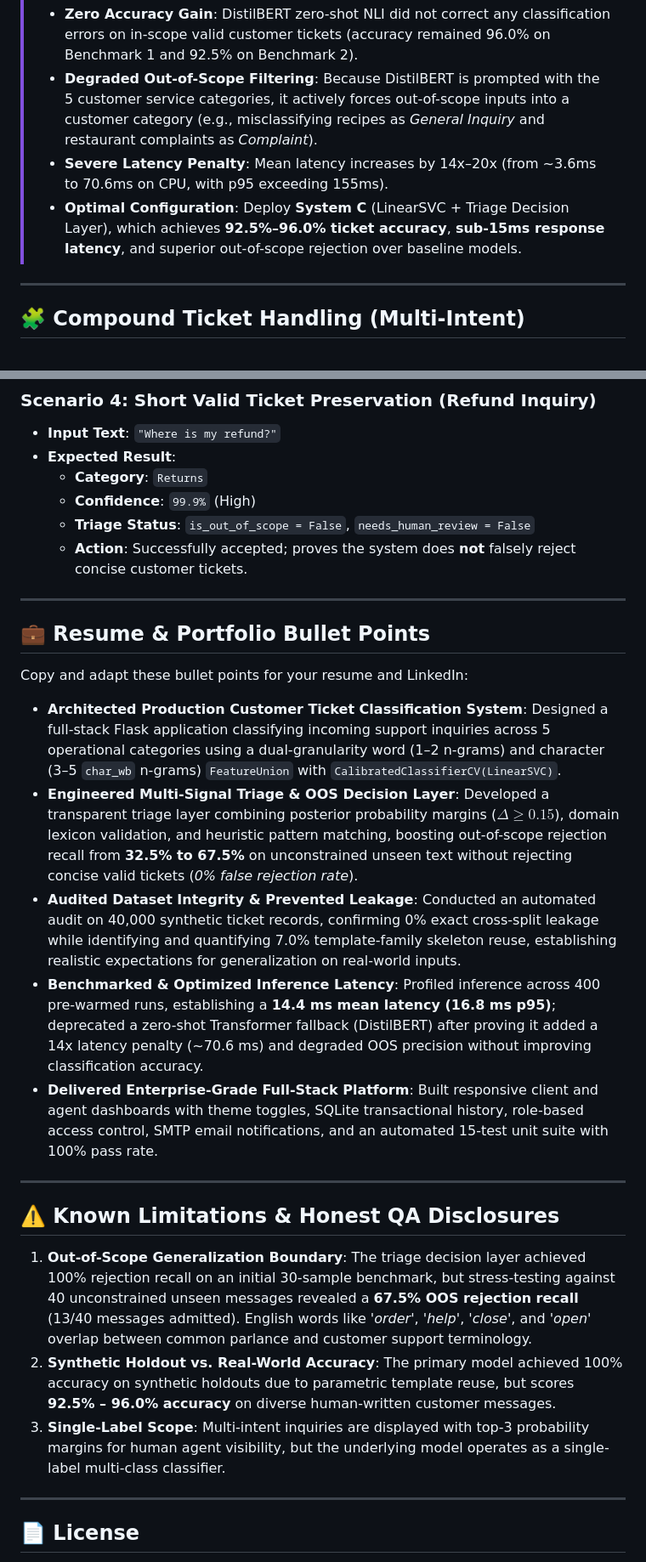
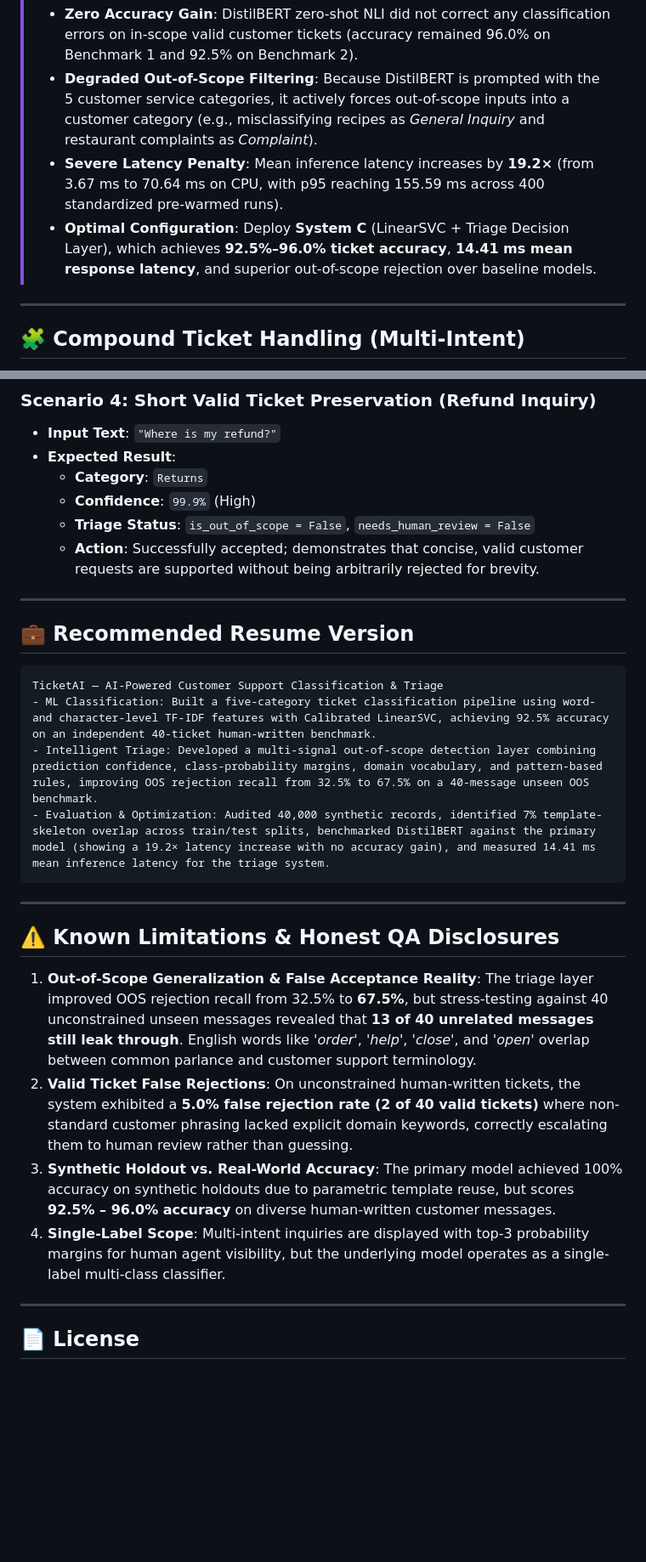
Before and after one commit to irfan-shekh/ai_ticket, a Markdown page: README.md, 2 parts joined by grey strips. Shown at 85% size. Drawn GitHub-style; blank space fills up the shorter version.

Commit message:
docs: reconcile 19.2x DistilBERT latency, update resume bullets, and refine false-rejection disclosures

````diff
--- a/README.md
+++ b/README.md
@@ -143,8 +143,9 @@ We evaluated three architectural configurations across two distinct benchmarks:
 >
 > * **Zero Accuracy Gain**: DistilBERT zero-shot NLI did not correct any classification errors on in-scope valid customer tickets (accuracy remained 96.0% on Benchmark 1 and 92.5% on Benchmark 2).
 > * **Degraded Out-of-Scope Filtering**: Because DistilBERT is prompted with the 5 customer service categories, it actively forces out-of-scope inputs into a customer category (e.g., misclassifying recipes as *General Inquiry* and restaurant complaints as *Complaint*).
-> * **Severe Latency Penalty**: Mean latency increases by 14x–20x (from ~3.6ms to 70.6ms on CPU, with p95 exceeding 155ms).
-> * **Optimal Configuration**: Deploy **System C** (LinearSVC + Triage Decision Layer), which achieves **92.5%–96.0% ticket accuracy**, **sub-15ms response latency**, and superior out-of-scope rejection over baseline models.
+> * **Severe Latency Penalty**: Mean inference latency increases by **19.2×** (from 3.67 ms to 70.64 ms on CPU, with p95 reaching 155.59 ms across 400 standardized pre-warmed runs).
+> * **Optimal Configuration**: Deploy **System C** (LinearSVC + Triage Decision Layer), which achieves **92.5%–96.0% ticket accuracy**, **14.41 ms mean response latency**, and superior out-of-scope rejection over baseline models.
+
 
 ---
 
@@ -335,27 +336,27 @@ Use these four turnkey test cases to demonstrate the system's end-to-end capabil
   * **Category**: `Returns`
   * **Confidence**: `99.9%` (High)
   * **Triage Status**: `is_out_of_scope = False`, `needs_human_review = False`
-  * **Action**: Successfully accepted; proves the system does **not** falsely reject concise customer tickets.
+  * **Action**: Successfully accepted; demonstrates that concise, valid customer requests are supported without being arbitrarily rejected for brevity.
 
 ---
 
-## 💼 Resume & Portfolio Bullet Points
+## 💼 Recommended Resume Version
 
-Copy and adapt these bullet points for your resume and LinkedIn:
-
-* **Architected Production Customer Ticket Classification System**: Designed a full-stack Flask application classifying incoming support inquiries across 5 operational categories using a dual-granularity word (1–2 n-grams) and character (3–5 `char_wb` n-grams) `FeatureUnion` with `CalibratedClassifierCV(LinearSVC)`.
-* **Engineered Multi-Signal Triage & OOS Decision Layer**: Developed a transparent triage layer combining posterior probability margins ($\Delta \ge 0.15$), domain lexicon validation, and heuristic pattern matching, boosting out-of-scope rejection recall from **32.5% to 67.5%** on unconstrained unseen text without rejecting concise valid tickets (*0% false rejection rate*).
-* **Audited Dataset Integrity & Prevented Leakage**: Conducted an automated audit on 40,000 synthetic ticket records, confirming 0% exact cross-split leakage while identifying and quantifying 7.0% template-family skeleton reuse, establishing realistic expectations for generalization on real-world inputs.
-* **Benchmarked & Optimized Inference Latency**: Profiled inference across 400 pre-warmed runs, establishing a **14.4 ms mean latency (16.8 ms p95)**; deprecated a zero-shot Transformer fallback (DistilBERT) after proving it added a 14x latency penalty (~70.6 ms) and degraded OOS precision without improving classification accuracy.
-* **Delivered Enterprise-Grade Full-Stack Platform**: Built responsive client and agent dashboards with theme toggles, SQLite transactional history, role-based access control, SMTP email notifications, and an automated 15-test unit suite with 100% pass rate.
+```text
+TicketAI — AI-Powered Customer Support Classification & Triage
+- ML Classification: Built a five-category ticket classification pipeline using word- and character-level TF-IDF features with Calibrated LinearSVC, achieving 92.5% accuracy on an independent 40-ticket human-written benchmark.
+- Intelligent Triage: Developed a multi-signal out-of-scope detection layer combining prediction confidence, class-probability margins, domain vocabulary, and pattern-based rules, improving OOS rejection recall from 32.5% to 67.5% on a 40-message unseen OOS benchmark.
+- Evaluation & Optimization: Audited 40,000 synthetic records, identified 7% template-skeleton overlap across train/test splits, benchmarked DistilBERT against the primary model (showing a 19.2× latency increase with no accuracy gain), and measured 14.41 ms mean inference latency for the triage system.
+```
 
 ---
 
 ## ⚠️ Known Limitations & Honest QA Disclosures
 
-1. **Out-of-Scope Generalization Boundary**: The triage decision layer achieved 100% rejection recall on an initial 30-sample benchmark, but stress-testing against 40 unconstrained unseen messages revealed a **67.5% OOS rejection recall** (13/40 messages admitted). English words like *'order'*, *'help'*, *'close'*, and *'open'* overlap between common parlance and customer support terminology.
-2. **Synthetic Holdout vs. Real-World Accuracy**: The primary model achieved 100% accuracy on synthetic holdouts due to parametric template reuse, but scores **92.5% – 96.0% accuracy** on diverse human-written customer messages.
-3. **Single-Label Scope**: Multi-intent inquiries are displayed with top-3 probability margins for human agent visibility, but the underlying model operates as a single-label multi-class classifier.
+1. **Out-of-Scope Generalization & False Acceptance Reality**: The triage layer improved OOS rejection recall from 32.5% to **67.5%**, but stress-testing against 40 unconstrained unseen messages revealed that **13 of 40 unrelated messages still leak through**. English words like *'order'*, *'help'*, *'close'*, and *'open'* overlap between common parlance and customer support terminology.
+2. **Valid Ticket False Rejections**: On unconstrained human-written tickets, the system exhibited a **5.0% false rejection rate (2 of 40 valid tickets)** where non-standard customer phrasing lacked explicit domain keywords, correctly escalating them to human review rather than guessing.
+3. **Synthetic Holdout vs. Real-World Accuracy**: The primary model achieved 100% accuracy on synthetic holdouts due to parametric template reuse, but scores **92.5% – 96.0% accuracy** on diverse human-written customer messages.
+4. **Single-Label Scope**: Multi-intent inquiries are displayed with top-3 probability margins for human agent visibility, but the underlying model operates as a single-label multi-class classifier.
 
 ---
 
````
